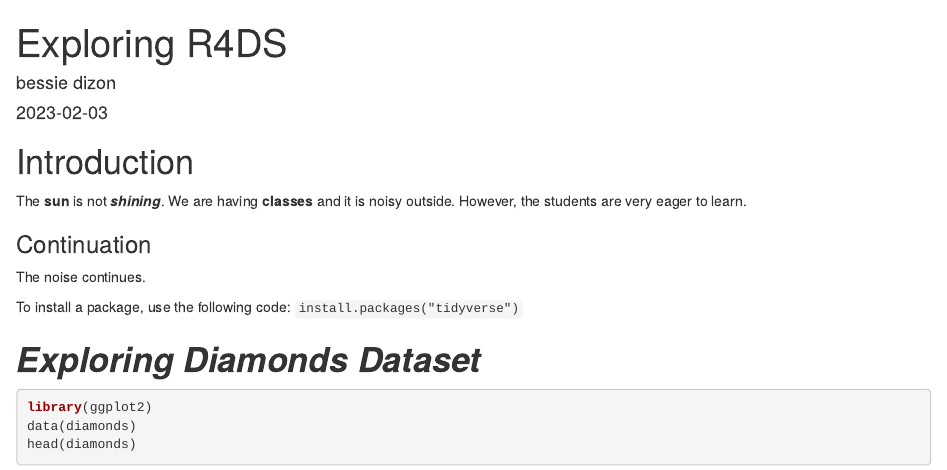
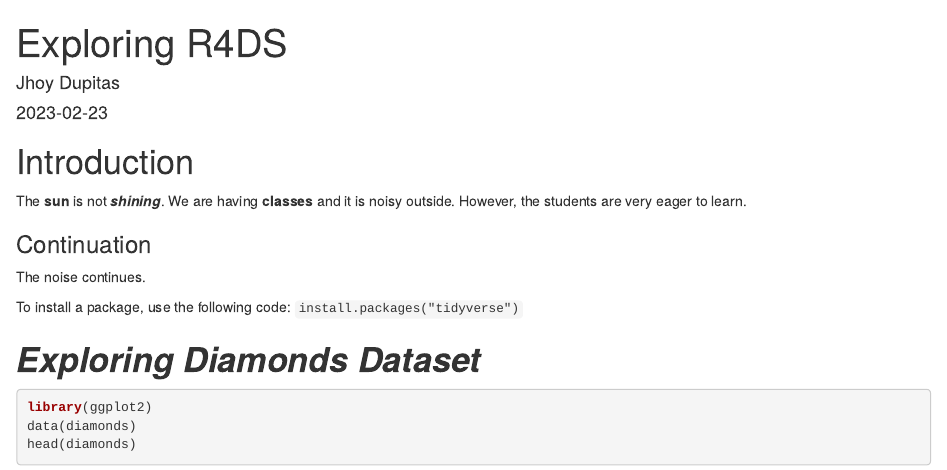
Before and after one commit to JDupitas1127/Just-Exploring, an R Markdown document (Exploring R4DS.Rmd): the page in a window 1100 px wide, from its top. Rendered offline with R 4.5, knitr and Pandoc, with nearby package versions.

Commit message:
Update Exploring R4DS.Rmd

```diff
--- a/Exploring R4DS.Rmd
+++ b/Exploring R4DS.Rmd
@@ -1,7 +1,7 @@
 ---
 title: "Exploring R4DS"
-author: "bessie dizon"
-date: "2023-02-03"
+author: "Jhoy Dupitas"
+date: "2023-02-23"
 output: html_document
 ---
 
```
